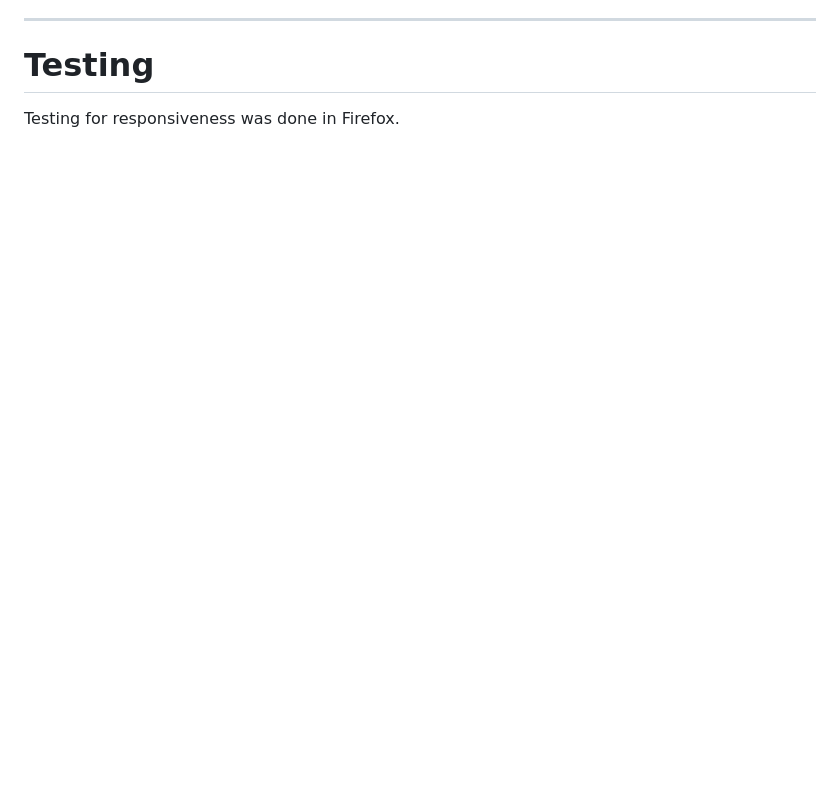
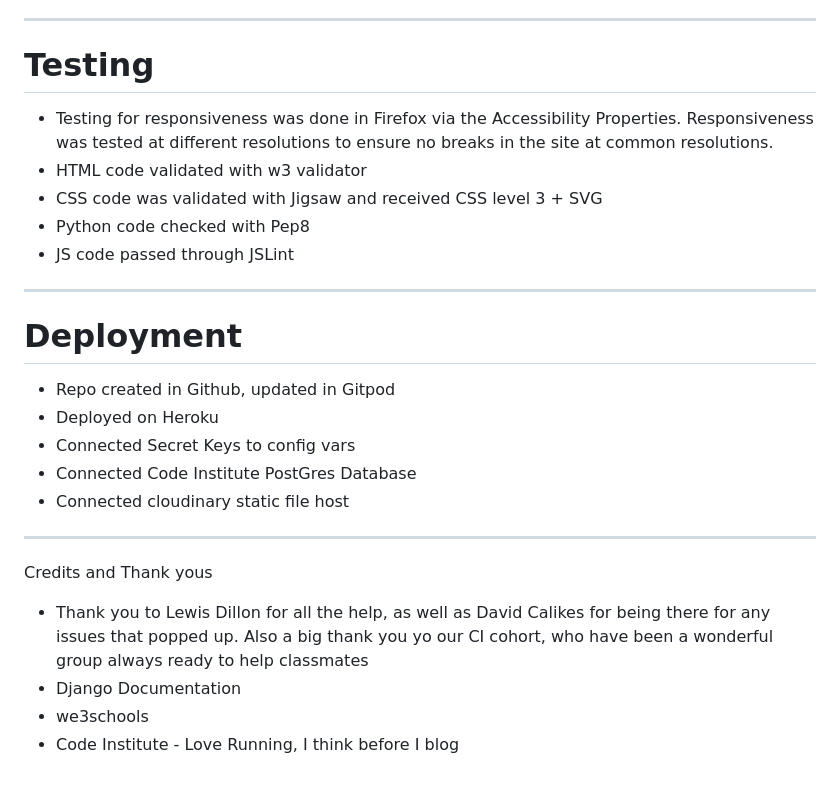
Before and after one commit to L09224/book-tracker, a Markdown page: README.md, the part around the change. GitHub-like rendering; blank space fills up the shorter version.

```diff
--- a/README.md
+++ b/README.md
@@ -118,4 +118,28 @@ All MVP features were implemented, however if more time was available for the pr
 
 # Testing
 
-Testing for responsiveness was done in Firefox.
+- Testing for responsiveness was done in Firefox via the Accessibility Properties. Responsiveness was tested at different resolutions to ensure no breaks in the site at common resolutions.
+- HTML code validated with w3 validator
+- CSS code was validated with Jigsaw and received CSS level 3 + SVG
+- Python code checked with Pep8
+- JS code passed through JSLint
+
+
+---
+
+# Deployment
+
+- Repo created in Github, updated in Gitpod
+- Deployed on Heroku
+- Connected Secret Keys to config vars
+- Connected Code Institute PostGres Database
+- Connected cloudinary static file host
+
+---
+
+Credits and Thank yous
+
+- Thank you to Lewis Dillon for all the help, as well as David Calikes for being there for any issues that popped up. Also a big thank you yo our CI cohort, who have been a wonderful group always ready to help classmates
+- Django Documentation
+- we3schools
+- Code Institute - Love Running, I think before I blog
```
